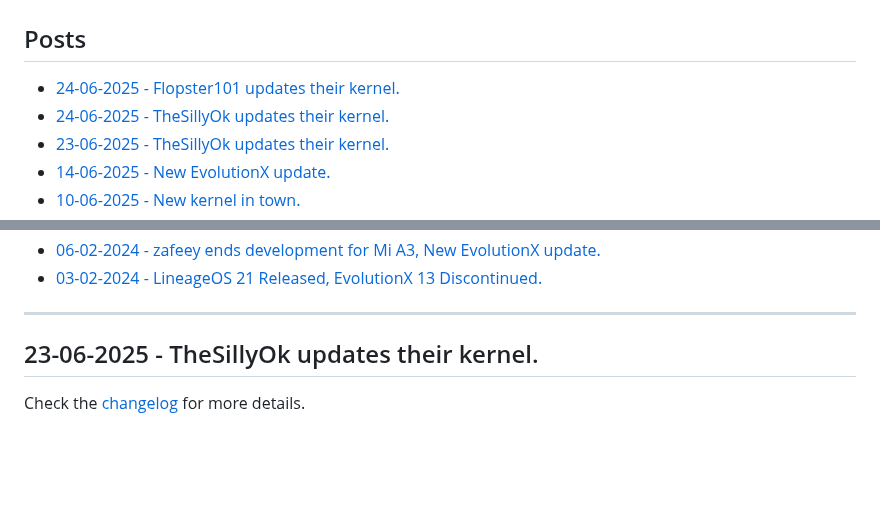
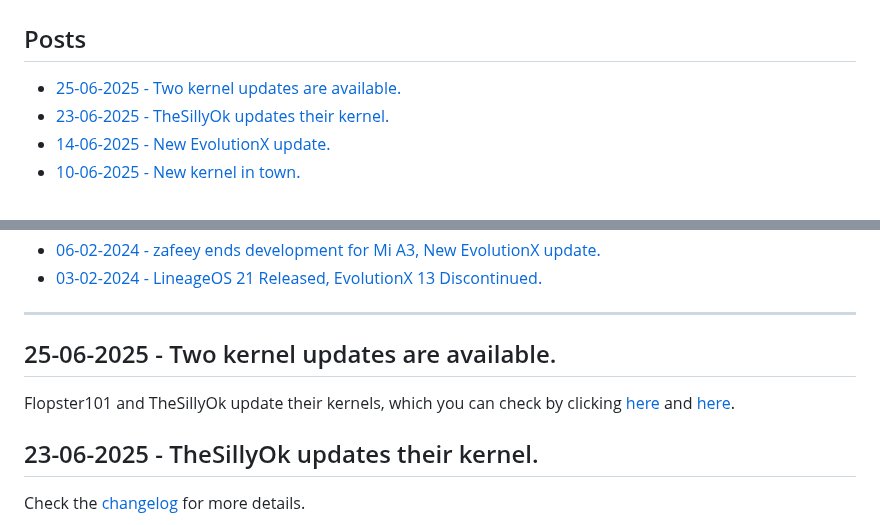
Before and after one commit to devlocalhost/laurel_updates, a Markdown page: blogs/news.md, 2 parts joined by grey strips. Rendered like a GitHub page; blank space fills up the shorter version.

```diff
--- a/blogs/news.md
+++ b/blogs/news.md
@@ -1,8 +1,7 @@
 # News - Updates, releases, and more.
 
 ## Posts
-- [24-06-2025 - Flopster101 updates their kernel.](/blog/news#24-06-2025---flopster101-updates-their-kernel.)
-- [24-06-2025 - TheSillyOk updates their kernel.](/blog/news#24-06-2025---thesillyok-updates-their-kernel.)
+- [25-06-2025 - Two kernel updates are available.](/blog/news#25-06-2025---two-kernel-updates-are-available.)
 - [23-06-2025 - TheSillyOk updates their kernel.](/blog/news#23-06-2025---thesillyok-updates-their-kernel.)
 - [14-06-2025 - New EvolutionX update.](/blog/news#14-06-2025---new-evolutionx-update.)
 - [10-06-2025 - New kernel in town.](/blog/news#10-06-2025---new-kernel-in-town.)
@@ -111,6 +110,9 @@
 - [03-02-2024 - LineageOS 21 Released, EvolutionX 13 Discontinued.](/blog/news#03-02-2024---lineageos-21-released,-evolutionx-13-discontinued.)
 
 ---
+
+## 25-06-2025 - Two kernel updates are available.
+Flopster101 and TheSillyOk update their kernels, which you can check by clicking [here](/kernels/floppykernel#changelog) and [here](/kernels/thesillyok_kf#changelog).
 
 ## 23-06-2025 - TheSillyOk updates their kernel.
 Check the [changelog](/kernels/thesillyok_kf#changelog) for more details.
```
